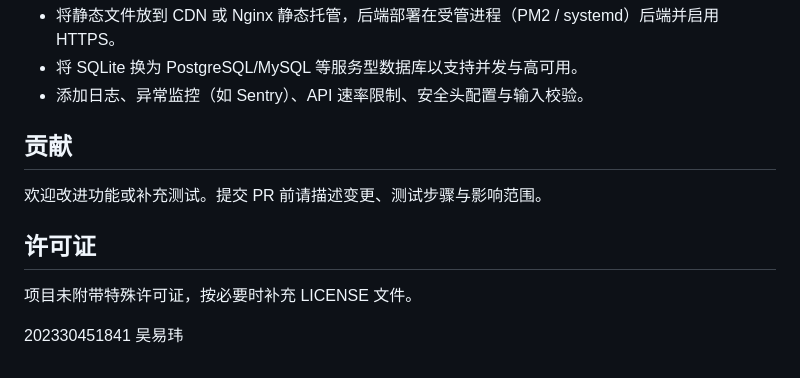
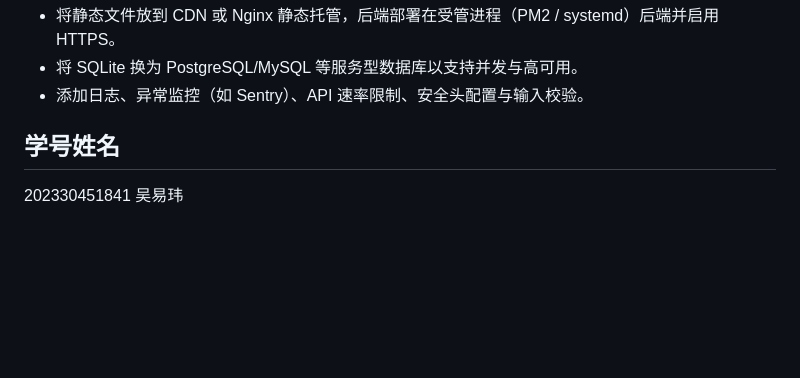
Before and after one commit to WynterWish/onlineshop, a Markdown page: README.md, the part around the change. Rendered like a GitHub page; blank space fills up the shorter version.

```diff
--- a/README.md
+++ b/README.md
@@ -76,13 +76,7 @@ node server/server.js
 - 将 SQLite 换为 PostgreSQL/MySQL 等服务型数据库以支持并发与高可用。
 - 添加日志、异常监控（如 Sentry）、API 速率限制、安全头配置与输入校验。
 
-## 贡献
-
-欢迎改进功能或补充测试。提交 PR 前请描述变更、测试步骤与影响范围。
-
-## 许可证
-
-项目未附带特殊许可证，按必要时补充 LICENSE 文件。
+## 学号姓名
 
 202330451841
 吴易玮
```
